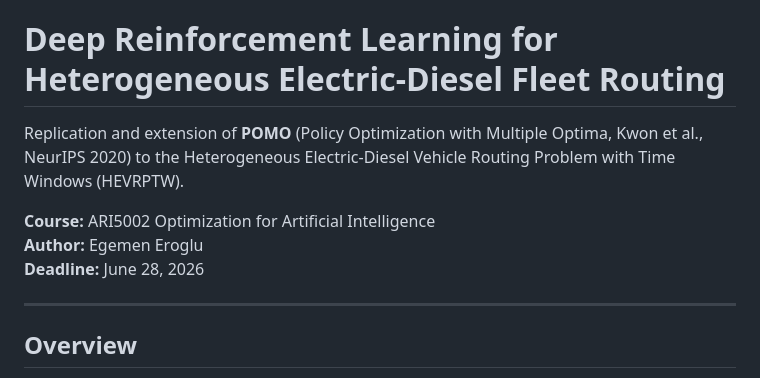
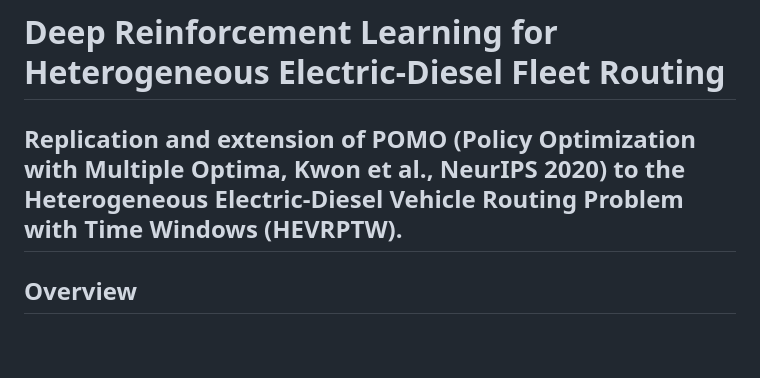
Before and after one commit to erogluegemen/Deep-Reinforcement-Learning-for-Heterogeneous-Electric-Diesel-Fleet-Routing, a Markdown page: README.md, the part around the change. Drawn GitHub-style; blank space fills up the shorter version.

```diff
--- a/README.md
+++ b/README.md
@@ -1,11 +1,6 @@
 # Deep Reinforcement Learning for Heterogeneous Electric-Diesel Fleet Routing
 
 Replication and extension of **POMO** (Policy Optimization with Multiple Optima, Kwon et al., NeurIPS 2020) to the Heterogeneous Electric-Diesel Vehicle Routing Problem with Time Windows (HEVRPTW).
-
-**Course:** ARI5002 Optimization for Artificial Intelligence
-**Author:** Egemen Eroglu
-**Deadline:** June 28, 2026
-
 ---
 
 ## Overview
```
